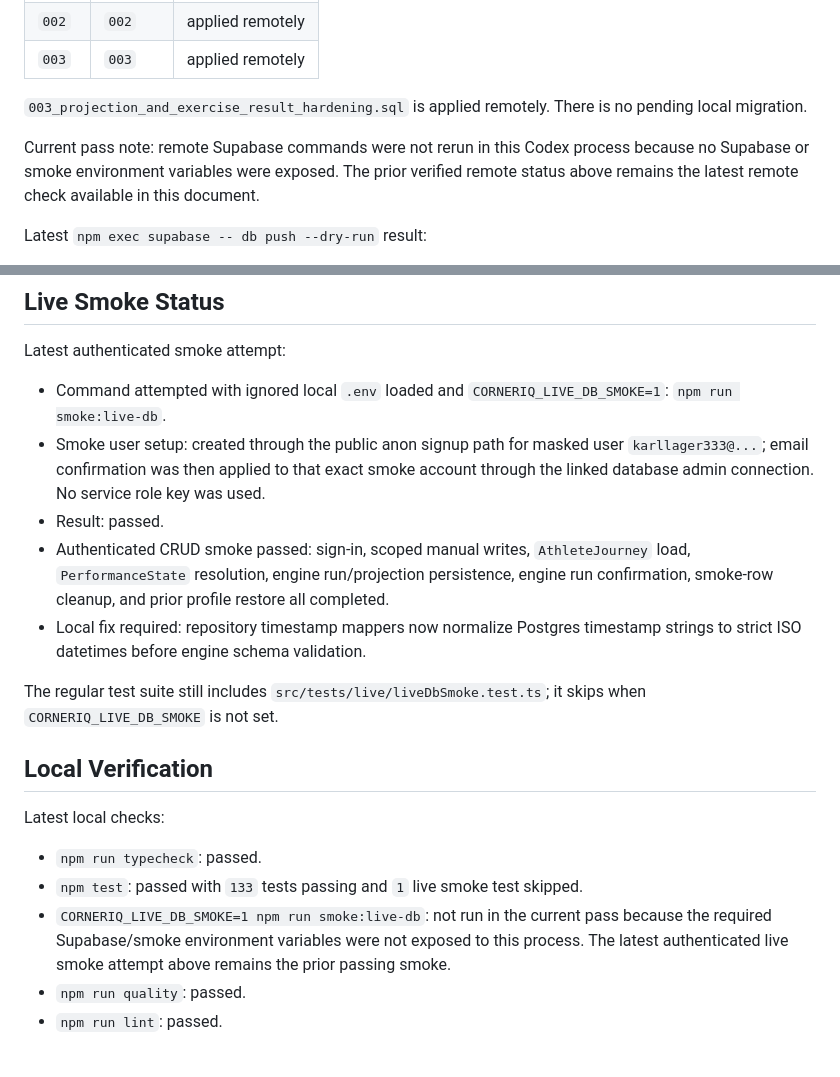
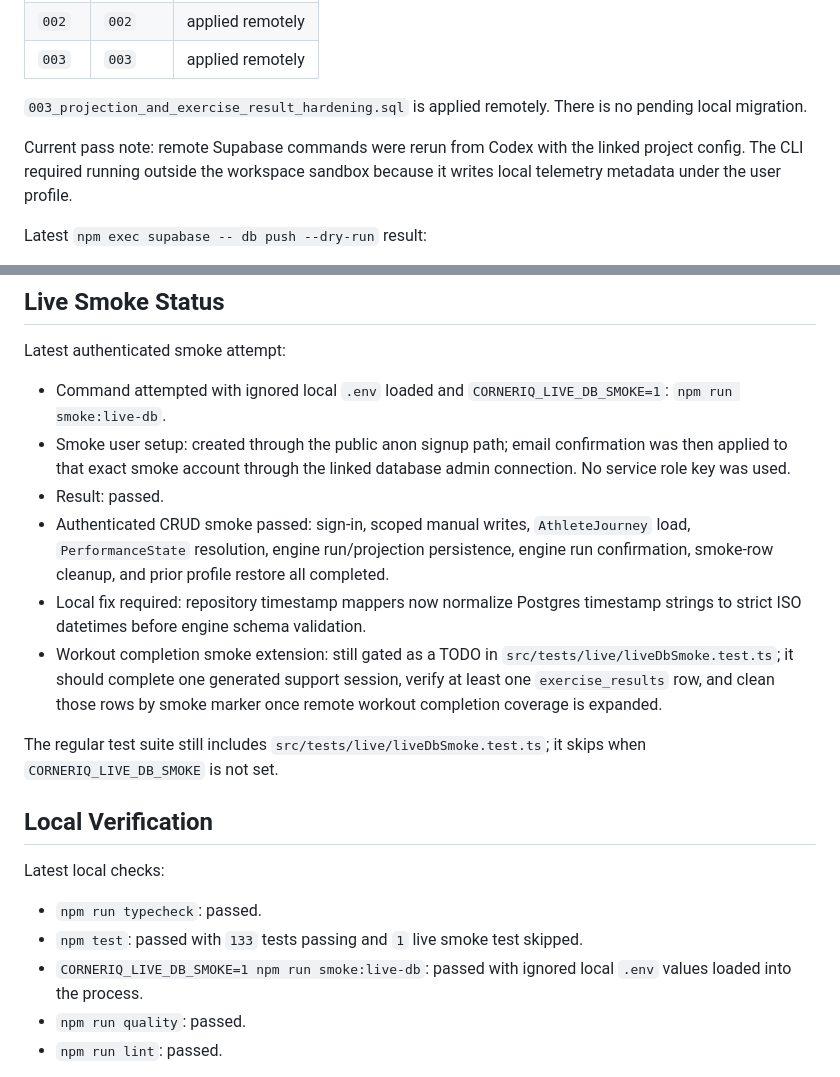
Before and after one commit to KarlCupid/CornerIQ, a Markdown page: docs/11_SUPABASE_REMOTE_STATUS.md, 2 parts joined by grey strips. GitHub-like rendering.

```diff
--- a/docs/11_SUPABASE_REMOTE_STATUS.md
+++ b/docs/11_SUPABASE_REMOTE_STATUS.md
@@ -26,7 +26,7 @@ Latest `npm exec supabase -- migration list` result:
 
 `003_projection_and_exercise_result_hardening.sql` is applied remotely. There is no pending local migration.
 
-Current pass note: remote Supabase commands were not rerun in this Codex process because no Supabase or smoke environment variables were exposed. The prior verified remote status above remains the latest remote check available in this document.
+Current pass note: remote Supabase commands were rerun from Codex with the linked project config. The CLI required running outside the workspace sandbox because it writes local telemetry metadata under the user profile.
 
 Latest `npm exec supabase -- db push --dry-run` result:
 
@@ -52,10 +52,11 @@ Latest `npm exec supabase -- db push --dry-run` result:
 Latest authenticated smoke attempt:
 
 - Command attempted with ignored local `.env` loaded and `CORNERIQ_LIVE_DB_SMOKE=1`: `npm run smoke:live-db`.
-- Smoke user setup: created through the public anon signup path for masked user `karllager333@...`; email confirmation was then applied to that exact smoke account through the linked database admin connection. No service role key was used.
+- Smoke user setup: created through the public anon signup path; email confirmation was then applied to that exact smoke account through the linked database admin connection. No service role key was used.
 - Result: passed.
 - Authenticated CRUD smoke passed: sign-in, scoped manual writes, `AthleteJourney` load, `PerformanceState` resolution, engine run/projection persistence, engine run confirmation, smoke-row cleanup, and prior profile restore all completed.
 - Local fix required: repository timestamp mappers now normalize Postgres timestamp strings to strict ISO datetimes before engine schema validation.
+- Workout completion smoke extension: still gated as a TODO in `src/tests/live/liveDbSmoke.test.ts`; it should complete one generated support session, verify at least one `exercise_results` row, and clean those rows by smoke marker once remote workout completion coverage is expanded.
 
 The regular test suite still includes `src/tests/live/liveDbSmoke.test.ts`; it skips when `CORNERIQ_LIVE_DB_SMOKE` is not set.
 
@@ -65,7 +66,7 @@ Latest local checks:
 
 - `npm run typecheck`: passed.
 - `npm test`: passed with `133` tests passing and `1` live smoke test skipped.
-- `CORNERIQ_LIVE_DB_SMOKE=1 npm run smoke:live-db`: not run in the current pass because the required Supabase/smoke environment variables were not exposed to this process. The latest authenticated live smoke attempt above remains the prior passing smoke.
+- `CORNERIQ_LIVE_DB_SMOKE=1 npm run smoke:live-db`: passed with ignored local `.env` values loaded into the process.
 - `npm run quality`: passed.
 - `npm run lint`: passed.
 
```
